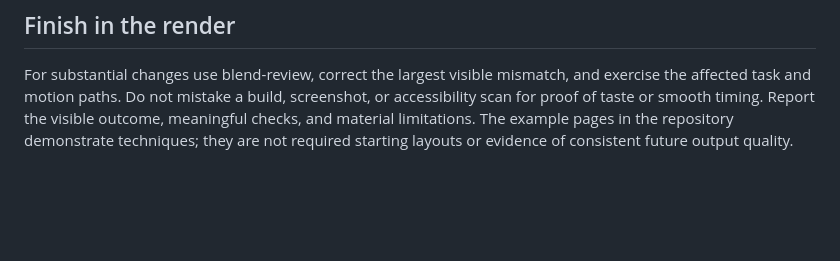
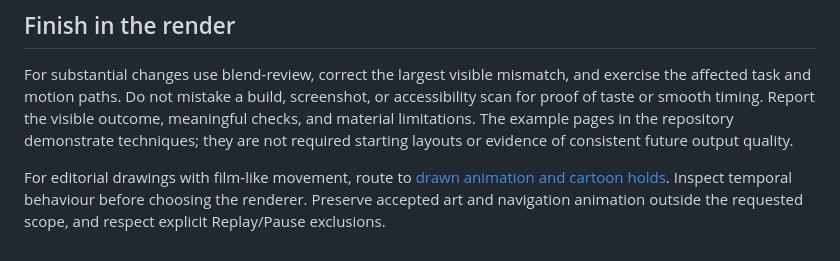
Before and after one commit to mowafymxis/blend, a Markdown page: skills/blend/SKILL.md, the part around the change. GitHub-like rendering; blank space fills up the shorter version.

```diff
--- a/skills/blend/SKILL.md
+++ b/skills/blend/SKILL.md
@@ -51,3 +51,5 @@ Distinguish responsive recomposition from shrinking: change hierarchy, crop, den
 ## Finish in the render
 
 For substantial changes use blend-review, correct the largest visible mismatch, and exercise the affected task and motion paths. Do not mistake a build, screenshot, or accessibility scan for proof of taste or smooth timing. Report the visible outcome, meaningful checks, and material limitations. The example pages in the repository demonstrate techniques; they are not required starting layouts or evidence of consistent future output quality.
+
+For editorial drawings with film-like movement, route to [drawn animation and cartoon holds](../blend-micro-motion/references/drawn-film.md). Inspect temporal behaviour before choosing the renderer. Preserve accepted art and navigation animation outside the requested scope, and respect explicit Replay/Pause exclusions.
```
Also changed, not shown: skills/blend-micro-motion/SKILL.md (+4 -0 lines), 1 other file.
